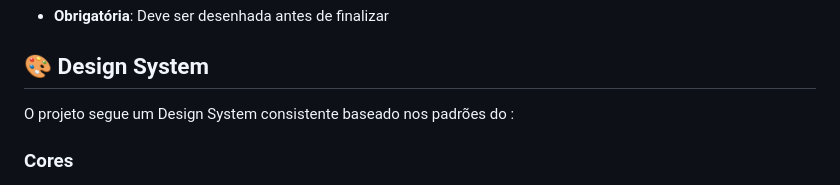
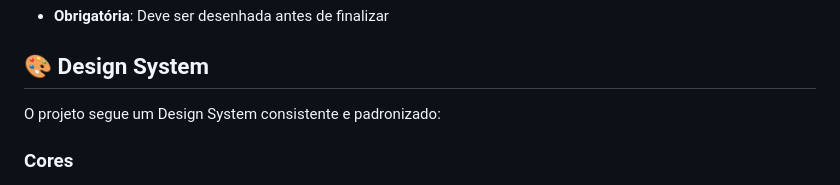
Before and after one commit to Eliabek07/sadamov-app, a Markdown page: README.md, the part around the change. Drawn GitHub-style.

Commit message:
docs: atualiza referência no README

```diff
--- a/README.md
+++ b/README.md
@@ -209,7 +209,7 @@ O `OccurrenceClient` simula o envio para uma API real:
 
 ## 🎨 Design System
 
-O projeto segue um Design System consistente baseado nos padrões do :
+O projeto segue um Design System consistente e padronizado:
 
 ### Cores
 
```
